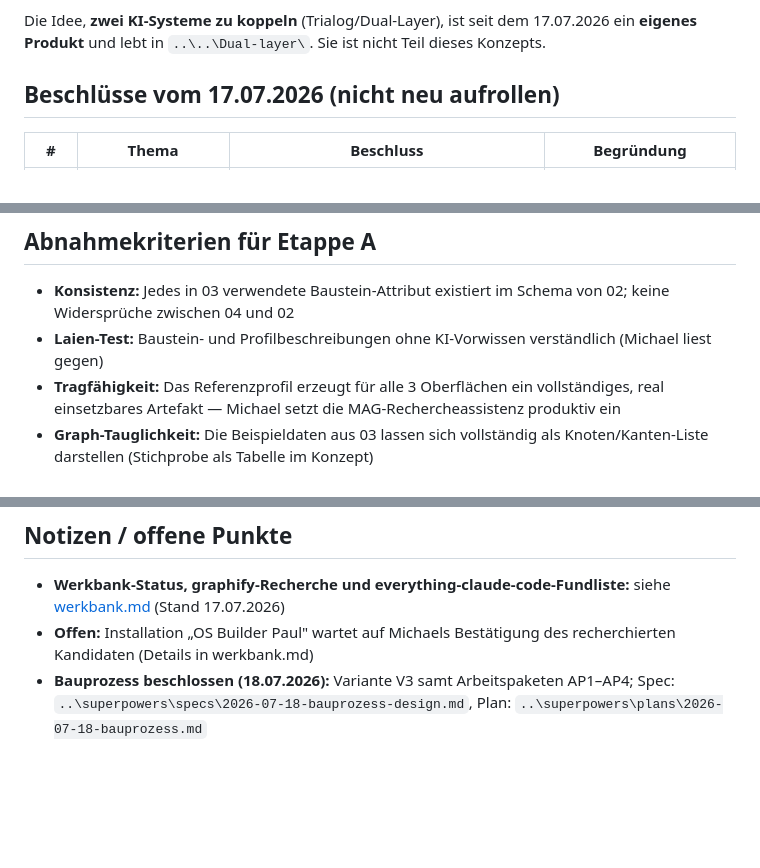
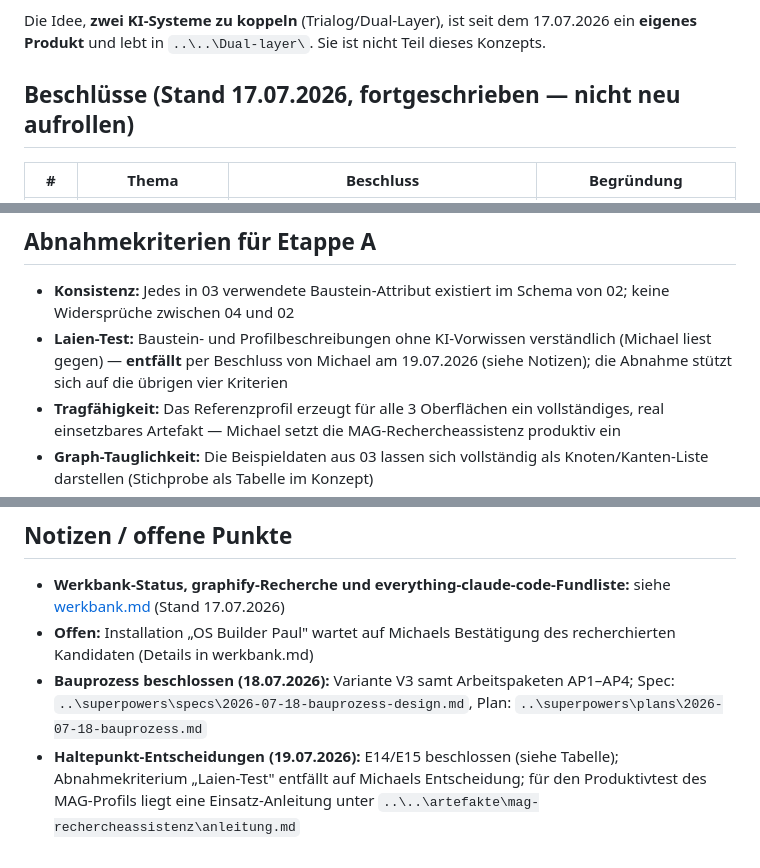
Before and after one commit to gerdam/mag-konfigurator, a Markdown page: docs/konzept/00-entscheidungsprotokoll.md, 3 parts joined by grey strips. GitHub-like rendering; blank space fills up the shorter version.

Commit message:
Haltepunkt B2: E14/E15 beschlossen, Laien-Test entfaellt, Einsatz-Anleitung MAG-Profil
Co-Authored-By: Claude Fable 5 <noreply@anthropic.com>

```diff
--- a/docs/konzept/00-entscheidungsprotokoll.md
+++ b/docs/konzept/00-entscheidungsprotokoll.md
@@ -21,7 +21,7 @@ Die Idee, **zwei KI-Systeme zu koppeln** (Trialog/Dual-Layer), ist seit dem
 17.07.2026 ein **eigenes Produkt** und lebt in `..\..\Dual-layer\`. Sie ist
 nicht Teil dieses Konzepts.
 
-## Beschlüsse vom 17.07.2026 (nicht neu aufrollen)
+## Beschlüsse (Stand 17.07.2026, fortgeschrieben — nicht neu aufrollen)
 
 | # | Thema | Beschluss | Begründung |
 |---|---|---|---|
@@ -80,7 +82,9 @@ Siehe Roadmap in 05. Nicht Teil dieser Etappe.
 - **Konsistenz:** Jedes in 03 verwendete Baustein-Attribut existiert im
   Schema von 02; keine Widersprüche zwischen 04 und 02
 - **Laien-Test:** Baustein- und Profilbeschreibungen ohne KI-Vorwissen
-  verständlich (Michael liest gegen)
+  verständlich (Michael liest gegen) — **entfällt** per Beschluss von Michael
+  am 19.07.2026 (siehe Notizen); die Abnahme stützt sich auf die übrigen
+  vier Kriterien
 - **Tragfähigkeit:** Das Referenzprofil erzeugt für alle 3 Oberflächen ein
   vollständiges, real einsetzbares Artefakt — Michael setzt die
   MAG-Rechercheassistenz produktiv ein
@@ -106,3 +110,7 @@ Siehe Roadmap in 05. Nicht Teil dieser Etappe.
 - **Bauprozess beschlossen (18.07.2026):** Variante V3 samt Arbeitspaketen
   AP1–AP4; Spec: `..\superpowers\specs\2026-07-18-bauprozess-design.md`,
   Plan: `..\superpowers\plans\2026-07-18-bauprozess.md`
+- **Haltepunkt-Entscheidungen (19.07.2026):** E14/E15 beschlossen (siehe
+  Tabelle); Abnahmekriterium „Laien-Test" entfällt auf Michaels Entscheidung;
+  für den Produktivtest des MAG-Profils liegt eine Einsatz-Anleitung unter
+  `..\..\artefakte\mag-rechercheassistenz\anleitung.md`
```
Also changed, not shown: other parts of docs/konzept/00-entscheidungsprotokoll.md (+2 -0 lines), artefakte/mag-rechercheassistenz/anleitung.md (added, +74 -0 lines), docs/konzept/90-validierungsbericht-etappe-a.md (+12 -12 lines).
